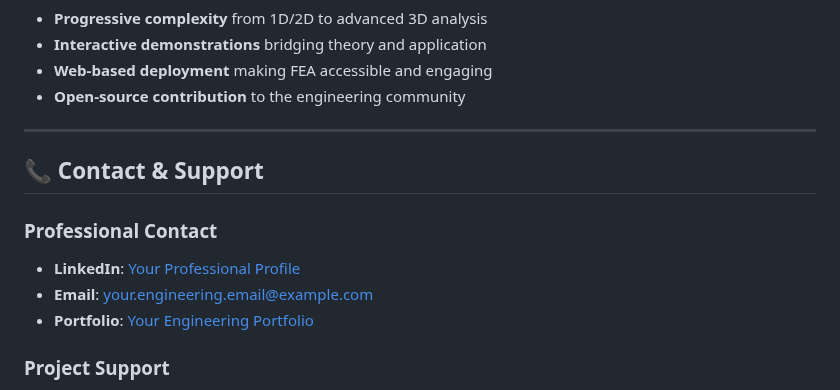
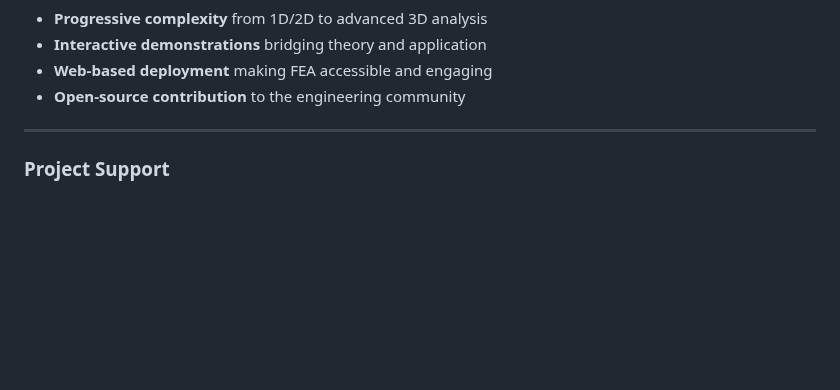
Before and after one commit to p1ll3chan/PyFEA-3D, a Markdown page: README.md, the part around the change. Rendered like a GitHub page; blank space fills up the shorter version.

```diff
--- a/README.md
+++ b/README.md
@@ -422,13 +422,6 @@ We welcome contributions from the engineering and computational mechanics commun
 
 ---
 
-## 📞 **Contact & Support**
-
-### **Professional Contact**
-- **LinkedIn**: [Your Professional Profile](https://linkedin.com/in/yourprofile)
-- **Email**: your.engineering.email@example.com
-- **Portfolio**: [Your Engineering Portfolio](https://yourportfolio.com)
-
 ### **Project Support**
 - **Issues**: Use GitHub Issues for bug reports and feature requests
 - **Discussions**: GitHub Discussions for questions and ideas
```
